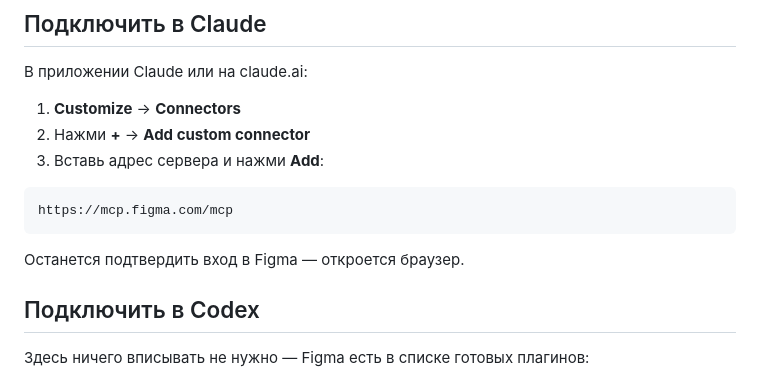
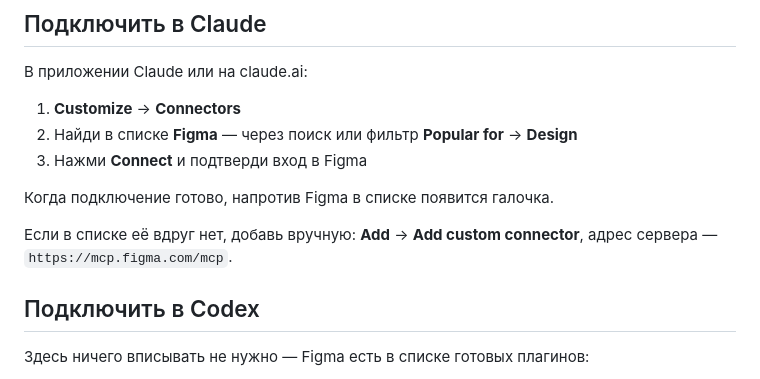
Before and after one commit to arevan/workshop, a Markdown page: content/guide/05a-figma.md, the part around the change. Drawn GitHub-style.

Commit message:
Figma в Claude: готовый коннектор вместо кастомного
Figma есть в списке коннекторов — достаточно найти и нажать Connect.
Ручное добавление по адресу оставлено запасным вариантом.

Co-Authored-By: Claude Fable 5 <noreply@anthropic.com>

````diff
--- a/content/guide/05a-figma.md
+++ b/content/guide/05a-figma.md
@@ -27,14 +27,12 @@ slug: figma
 В приложении Claude или на claude.ai:
 
 1. **Customize** → **Connectors**
-2. Нажми **+** → **Add custom connector**
-3. Вставь адрес сервера и нажми **Add**:
+2. Найди в списке **Figma** — через поиск или фильтр **Popular for** → **Design**
+3. Нажми **Connect** и подтверди вход в Figma
 
-```
-https://mcp.figma.com/mcp
-```
+Когда подключение готово, напротив Figma в списке появится галочка.
 
-Останется подтвердить вход в Figma — откроется браузер.
+Если в списке её вдруг нет, добавь вручную: **Add** → **Add custom connector**, адрес сервера — `https://mcp.figma.com/mcp`.
 
 ## Подключить в Codex
 
````
